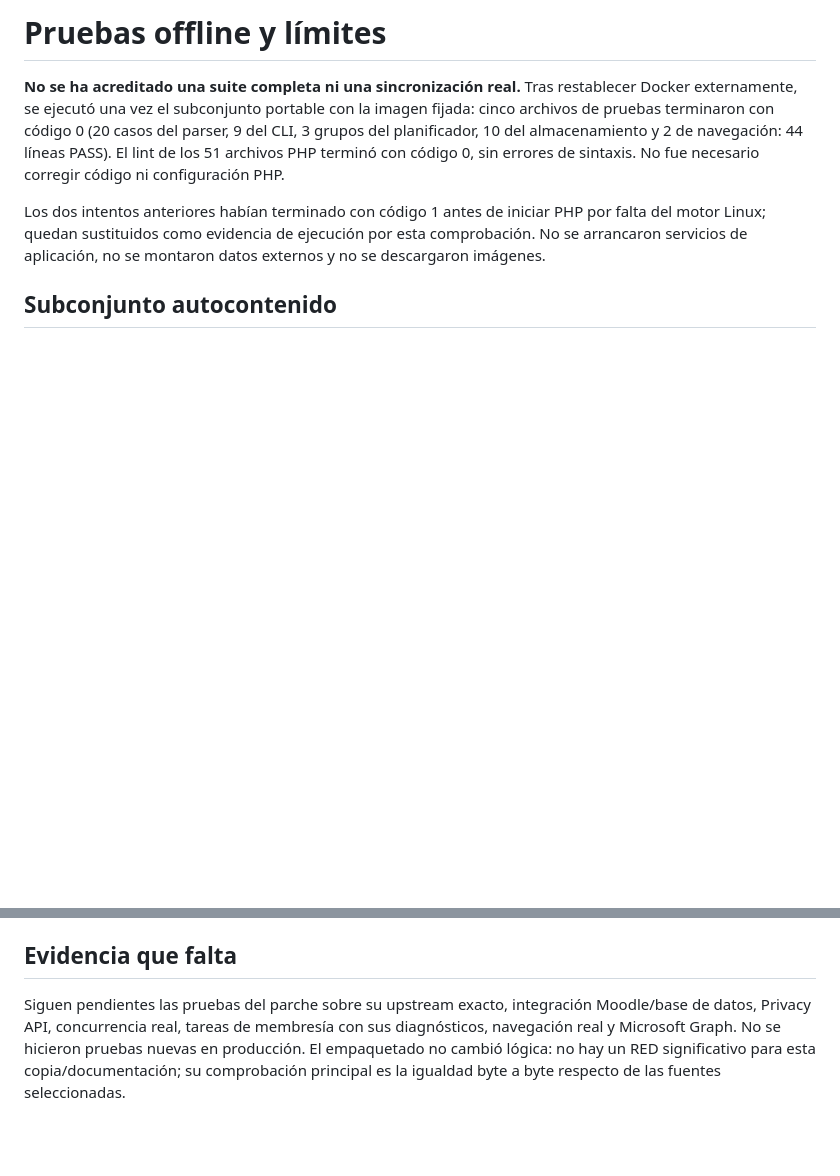
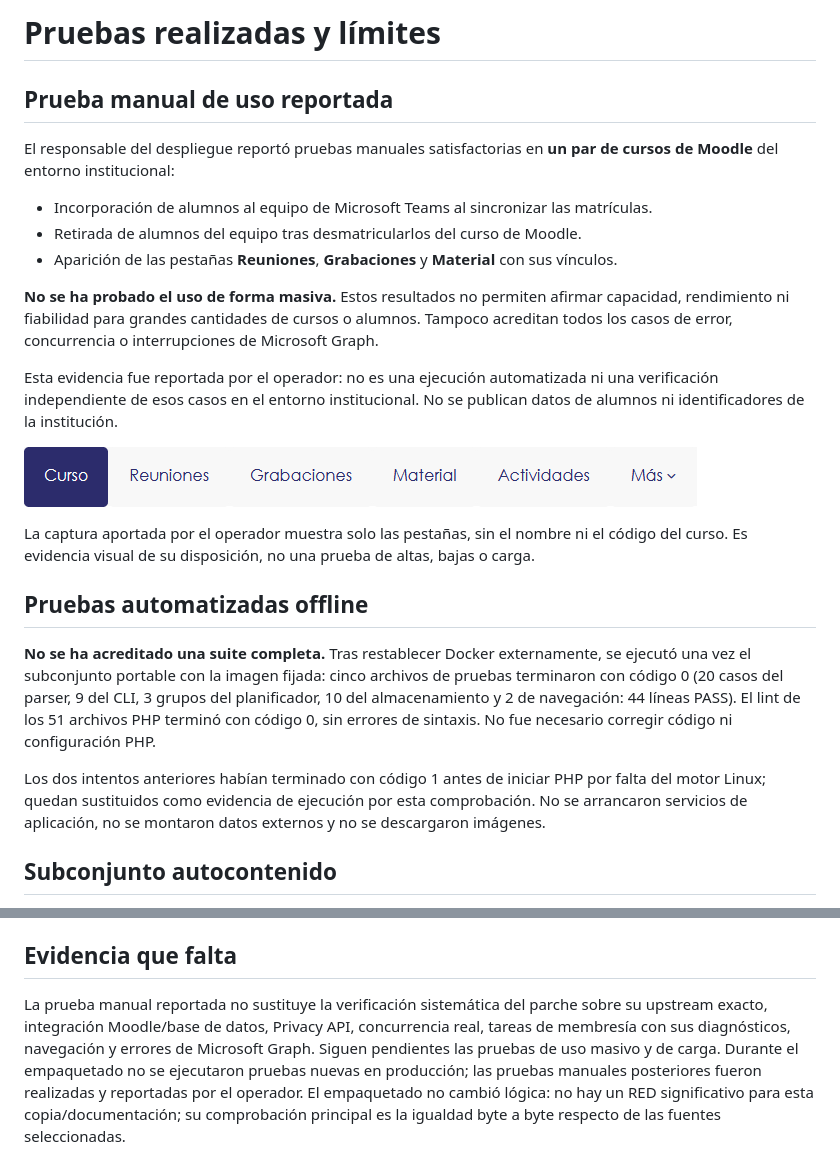
Before and after one commit to giovannyotarola-cl/moodle-local_teamscsv, a Markdown page: PRUEBAS.md, 2 parts joined by grey strips. Rendered like a GitHub page; pictures changed too: docs/imagenes/pestanas-curso.png (added); blank space fills up the shorter version.

```diff
--- a/PRUEBAS.md
+++ b/PRUEBAS.md
@@ -1,6 +1,24 @@
-# Pruebas offline y límites
+# Pruebas realizadas y límites
 
-**No se ha acreditado una suite completa ni una sincronización real.** Tras restablecer Docker externamente, se ejecutó una vez el subconjunto portable con la imagen fijada: cinco archivos de pruebas terminaron con código 0 (20 casos del parser, 9 del CLI, 3 grupos del planificador, 10 del almacenamiento y 2 de navegación: 44 líneas PASS). El lint de los 51 archivos PHP terminó con código 0, sin errores de sintaxis. No fue necesario corregir código ni configuración PHP.
+## Prueba manual de uso reportada
+
+El responsable del despliegue reportó pruebas manuales satisfactorias en **un par de cursos de Moodle** del entorno institucional:
+
+- Incorporación de alumnos al equipo de Microsoft Teams al sincronizar las matrículas.
+- Retirada de alumnos del equipo tras desmatricularlos del curso de Moodle.
+- Aparición de las pestañas **Reuniones**, **Grabaciones** y **Material** con sus vínculos.
+
+**No se ha probado el uso de forma masiva.** Estos resultados no permiten afirmar capacidad, rendimiento ni fiabilidad para grandes cantidades de cursos o alumnos. Tampoco acreditan todos los casos de error, concurrencia o interrupciones de Microsoft Graph.
+
+Esta evidencia fue reportada por el operador: no es una ejecución automatizada ni una verificación independiente de esos casos en el entorno institucional. No se publican datos de alumnos ni identificadores de la institución.
+
+![Navegación del curso con las pestañas Reuniones, Grabaciones y Material](docs/imagenes/pestanas-curso.png)
+
+La captura aportada por el operador muestra solo las pestañas, sin el nombre ni el código del curso. Es evidencia visual de su disposición, no una prueba de altas, bajas o carga.
+
+## Pruebas automatizadas offline
+
+**No se ha acreditado una suite completa.** Tras restablecer Docker externamente, se ejecutó una vez el subconjunto portable con la imagen fijada: cinco archivos de pruebas terminaron con código 0 (20 casos del parser, 9 del CLI, 3 grupos del planificador, 10 del almacenamiento y 2 de navegación: 44 líneas PASS). El lint de los 51 archivos PHP terminó con código 0, sin errores de sintaxis. No fue necesario corregir código ni configuración PHP.
 
 Los dos intentos anteriores habían terminado con código 1 antes de iniciar PHP por falta del motor Linux; quedan sustituidos como evidencia de ejecución por esta comprobación. No se arrancaron servicios de aplicación, no se montaron datos externos y no se descargaron imágenes.
 
@@ -67,4 +85,4 @@ Se conservaron estos archivos para no ocultar cobertura ni alterar pruebas de do
 
 ## Evidencia que falta
 
-Siguen pendientes las pruebas del parche sobre su upstream exacto, integración Moodle/base de datos, Privacy API, concurrencia real, tareas de membresía con sus diagnósticos, navegación real y Microsoft Graph. No se hicieron pruebas nuevas en producción. El empaquetado no cambió lógica: no hay un RED significativo para esta copia/documentación; su comprobación principal es la igualdad byte a byte respecto de las fuentes seleccionadas.
+La prueba manual reportada no sustituye la verificación sistemática del parche sobre su upstream exacto, integración Moodle/base de datos, Privacy API, concurrencia real, tareas de membresía con sus diagnósticos, navegación y errores de Microsoft Graph. Siguen pendientes las pruebas de uso masivo y de carga. Durante el empaquetado no se ejecutaron pruebas nuevas en producción; las pruebas manuales posteriores fueron realizadas y reportadas por el operador. El empaquetado no cambió lógica: no hay un RED significativo para esta copia/documentación; su comprobación principal es la igualdad byte a byte respecto de las fuentes seleccionadas.
```
Also changed, not shown: INVENTARIO.md (+9 -5 lines), README.md (+8 -2 lines).
